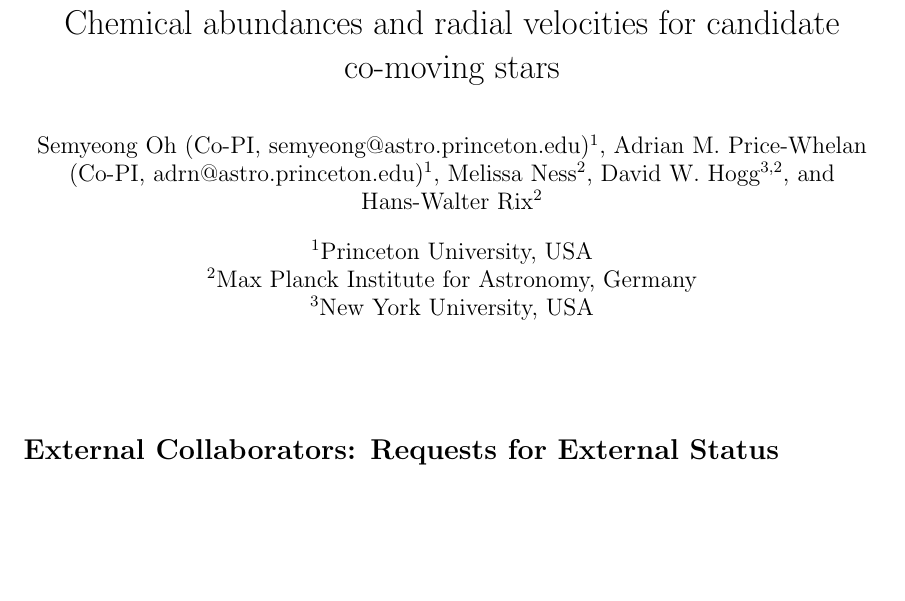
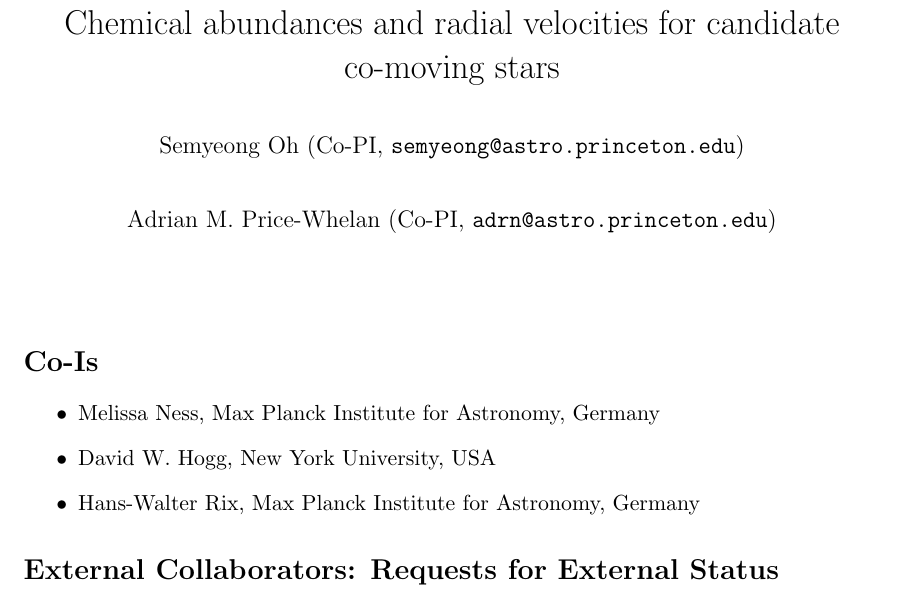
Before and after one commit to adrn/APOGEE2Ancillary, a LaTeX document (document/apogee-comoving.tex): part of the page, cut so that both start at the same text, the shorter picture padded with empty space. Compiled offline with pdfLaTeX.

Commit message:
author formatting

```diff
--- a/document/apogee-comoving.tex
+++ b/document/apogee-comoving.tex
@@ -8,22 +8,25 @@
 \setlength{\droptitle}{-10em}
 
 \title{Chemical abundances and radial velocities for candidate co-moving stars}
-\author[1]{Semyeong Oh (Co-PI, semyeong@astro.princeton.edu)}
-\author[1]{Adrian M. Price-Whelan (Co-PI, adrn@astro.princeton.edu)}
-\affil[1]{Princeton University, USA}
 
-\author[2]{Melissa Ness}
-\affil[2]{Max Planck Institute for Astronomy, Germany}
-
-\author[3,2]{David W. Hogg}
-\affil[3]{New York University, USA}
-
-\author[2]{Hans-Walter Rix}
+\author{
+  Semyeong Oh (Co-PI, \texttt{semyeong@astro.princeton.edu})
+  \and
+  Adrian M. Price-Whelan (Co-PI, \texttt{adrn@astro.princeton.edu})
+}
 
 \date{}
 
 \begin{document}
 \maketitle
+
+\section*{Co-Is}
+
+\begin{itemize}
+    \item Melissa Ness, Max Planck Institute for Astronomy, Germany
+    \item David W. Hogg, New York University, USA
+    \item Hans-Walter Rix, Max Planck Institute for Astronomy, Germany
+\end{itemize}
 
 \section*{External Collaborators: Requests for External Status}
 
```
